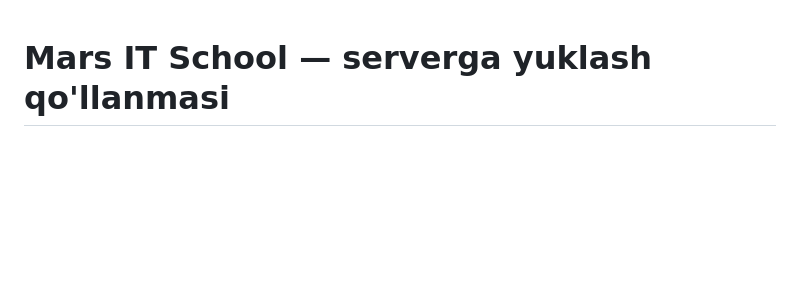
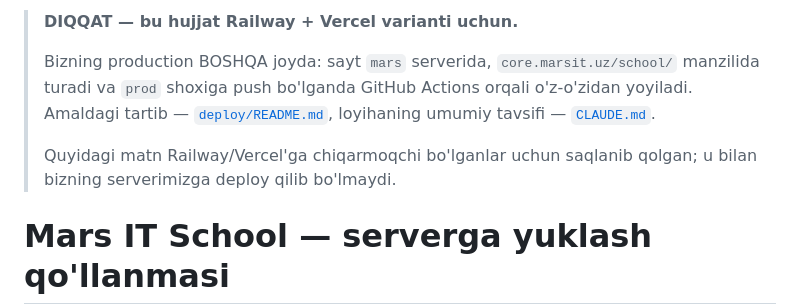
Before and after one commit to KogaCyber/Mars-IT-School, a Markdown page: DEPLOY.md, the part around the change. Rendered like a GitHub page; blank space fills up the shorter version.

Commit message:
docs: DEPLOY.md boshiga amaldagi deploy'ga ishora
Fayl Railway+Vercel tartibini tasvirlaydi, bizning production esa mars'da.
Ishorasiz keyingi odam eski qo'llanmadan yurib ketardi.

Co-Authored-By: Claude Opus 5 (1M context) <noreply@anthropic.com>
Claude-Session: https://claude.ai/code/session_01JLTBuxcmC7RWDuEVRpgtRQ

```diff
--- a/DEPLOY.md
+++ b/DEPLOY.md
@@ -1,3 +1,13 @@
+> **DIQQAT — bu hujjat Railway + Vercel varianti uchun.**
+>
+> Bizning production BOSHQA joyda: sayt `mars` serverida, `core.marsit.uz/school/`
+> manzilida turadi va `prod` shoxiga push bo'lganda GitHub Actions orqali
+> o'z-o'zidan yoyiladi. Amaldagi tartib — [`deploy/README.md`](deploy/README.md),
+> loyihaning umumiy tavsifi — [`CLAUDE.md`](CLAUDE.md).
+>
+> Quyidagi matn Railway/Vercel'ga chiqarmoqchi bo'lganlar uchun saqlanib
+> qolgan; u bilan bizning serverimizga deploy qilib bo'lmaydi.
+
 # Mars IT School — serverga yuklash qo'llanmasi
 
 Loyiha ikki qismdan iborat va ular **alohida** joylashtiriladi:
```
